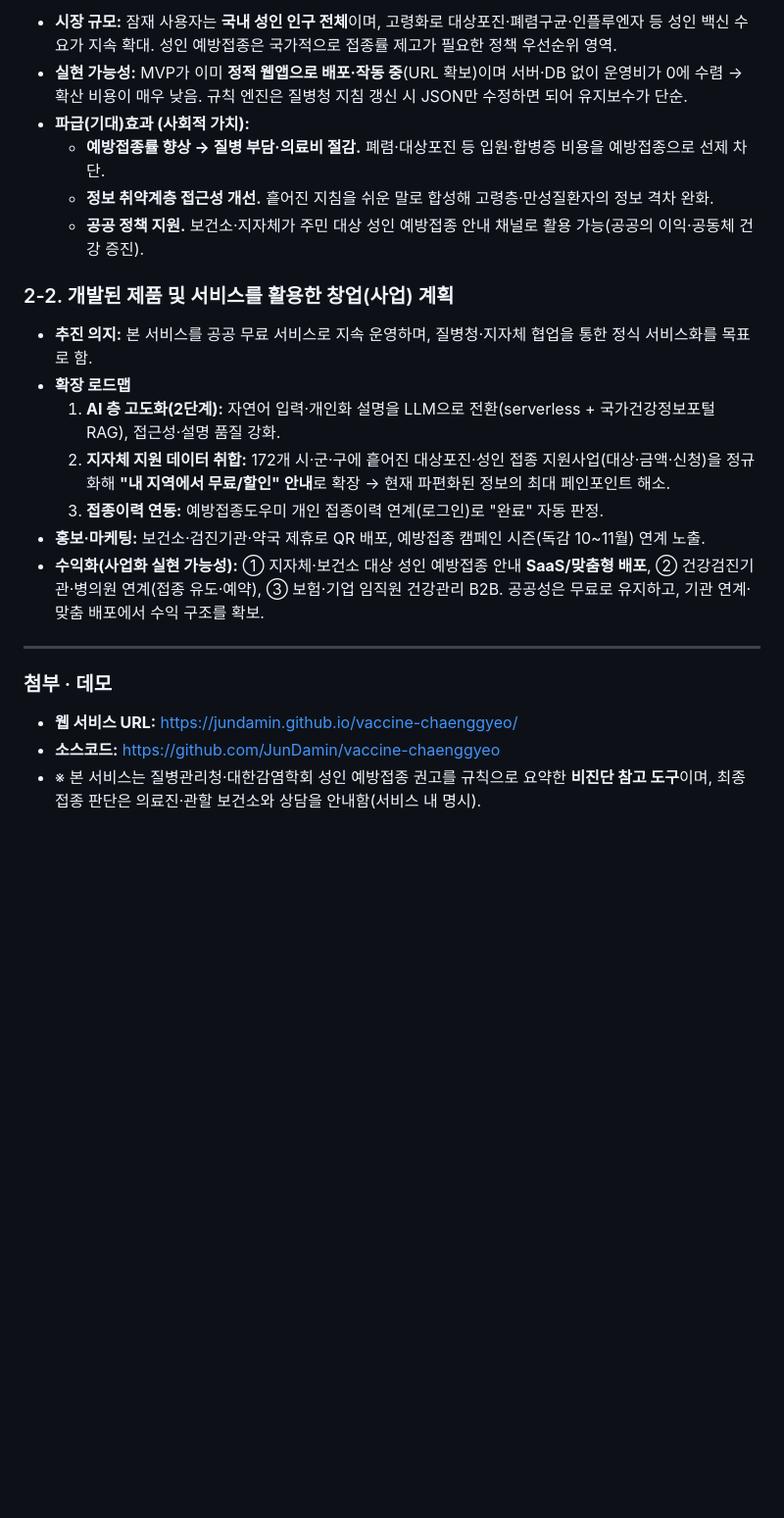
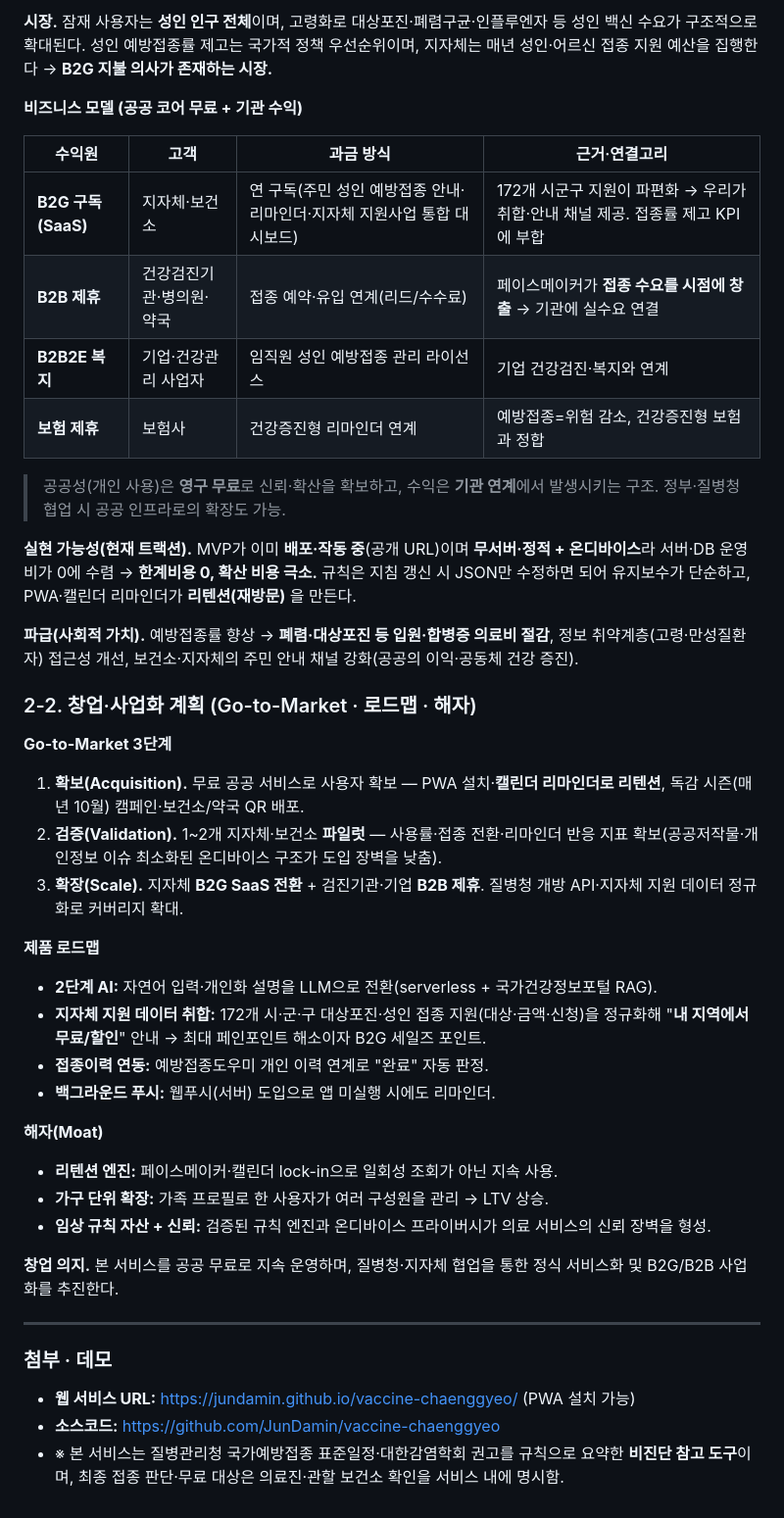
Before and after one commit to JunDamin/vaxkeep, a Markdown page: 기획서_백신챙겨_제품서비스개발부문.md, the part around one of its changes. Shown at 98% size. Drawn GitHub-style; blank space fills up the shorter version.

```diff
--- a/기획서_백신챙겨_제품서비스개발부문.md
+++ b/기획서_백신챙겨_제품서비스개발부문.md
@@ -92,24 +87,44 @@
 
-- **시장 규모:** 잠재 사용자는 **국내 성인 인구 전체**이며, 고령화로 대상포진·폐렴구균·인플루엔자 등 성인 백신 수요가 지속 확대. 성인 예방접종은 국가적으로 접종률 제고가 필요한 정책 우선순위 영역.
-- **실현 가능성:** MVP가 이미 **정적 웹앱으로 배포·작동 중**(URL 확보)이며 서버·DB 없이 운영비가 0에 수렴 → 확산 비용이 매우 낮음. 규칙 엔진은 질병청 지침 갱신 시 JSON만 수정하면 되어 유지보수가 단순.
-- **파급(기대)효과 (사회적 가치):**
-  - **예방접종률 향상 → 질병 부담·의료비 절감.** 폐렴·대상포진 등 입원·합병증 비용을 예방접종으로 선제 차단.
-  - **정보 취약계층 접근성 개선.** 흩어진 지침을 쉬운 말로 합성해 고령층·만성질환자의 정보 격차 완화.
-  - **공공 정책 지원.** 보건소·지자체가 주민 대상 성인 예방접종 안내 채널로 활용 가능(공공의 이익·공동체 건강 증진).
+**시장.** 잠재 사용자는 **성인 인구 전체**이며, 고령화로 대상포진·폐렴구균·인플루엔자 등 성인 백신 수요가 구조적으로 확대된다. 성인 예방접종률 제고는 국가적 정책 우선순위이며, 지자체는 매년 성인·어르신 접종 지원 예산을 집행한다 → **B2G 지불 의사가 존재하는 시장.**
 
-### 2-2. 개발된 제품 및 서비스를 활용한 창업(사업) 계획
+**비즈니스 모델 (공공 코어 무료 + 기관 수익)**
 
-- **추진 의지:** 본 서비스를 공공 무료 서비스로 지속 운영하며, 질병청·지자체 협업을 통한 정식 서비스화를 목표로 함.
-- **확장 로드맵**
-  1. **AI 층 고도화(2단계):** 자연어 입력·개인화 설명을 LLM으로 전환(serverless + 국가건강정보포털 RAG), 접근성·설명 품질 강화.
-  2. **지자체 지원 데이터 취합:** 172개 시·군·구에 흩어진 대상포진·성인 접종 지원사업(대상·금액·신청)을 정규화해 **"내 지역에서 무료/할인" 안내**로 확장 → 현재 파편화된 정보의 최대 페인포인트 해소.
-  3. **접종이력 연동:** 예방접종도우미 개인 접종이력 연계(로그인)로 "완료" 자동 판정.
-- **홍보·마케팅:** 보건소·검진기관·약국 제휴로 QR 배포, 예방접종 캠페인 시즌(독감 10~11월) 연계 노출.
-- **수익화(사업화 실현 가능성):** ① 지자체·보건소 대상 성인 예방접종 안내 **SaaS/맞춤형 배포**, ② 건강검진기관·병의원 연계(접종 유도·예약), ③ 보험·기업 임직원 건강관리 B2B. 공공성은 무료로 유지하고, 기관 연계·맞춤 배포에서 수익 구조를 확보.
+| 수익원 | 고객 | 과금 방식 | 근거·연결고리 |
+|---|---|---|---|
+| **B2G 구독(SaaS)** | 지자체·보건소 | 연 구독(주민 성인 예방접종 안내·리마인더·지자체 지원사업 통합 대시보드) | 172개 시군구 지원이 파편화 → 우리가 취합·안내 채널 제공. 접종률 제고 KPI에 부합 |
+| **B2B 제휴** | 건강검진기관·병의원·약국 | 접종 예약·유입 연계(리드/수수료) | 페이스메이커가 **접종 수요를 시점에 창출** → 기관에 실수요 연결 |
+| **B2B2E 복지** | 기업·건강관리 사업자 | 임직원 성인 예방접종 관리 라이선스 | 기업 건강검진·복지와 연계 |
+| **보험 제휴** | 보험사 | 건강증진형 리마인더 연계 | 예방접종=위험 감소, 건강증진형 보험과 정합 |
+
+> 공공성(개인 사용)은 **영구 무료**로 신뢰·확산을 확보하고, 수익은 **기관 연계**에서 발생시키는 구조. 정부·질병청 협업 시 공공 인프라로의 확장도 가능.
+
+**실현 가능성(현재 트랙션).** MVP가 이미 **배포·작동 중**(공개 URL)이며 **무서버·정적 + 온디바이스**라 서버·DB 운영비가 0에 수렴 → **한계비용 0, 확산 비용 극소.** 규칙은 지침 갱신 시 JSON만 수정하면 되어 유지보수가 단순하고, PWA·캘린더 리마인더가 **리텐션(재방문)** 을 만든다.
+
+**파급(사회적 가치).** 예방접종률 향상 → **폐렴·대상포진 등 입원·합병증 의료비 절감**, 정보 취약계층(고령·만성질환자) 접근성 개선, 보건소·지자체의 주민 안내 채널 강화(공공의 이익·공동체 건강 증진).
+
+### 2-2. 창업·사업화 계획 (Go-to-Market · 로드맵 · 해자)
+
+**Go-to-Market 3단계**
+1. **확보(Acquisition).** 무료 공공 서비스로 사용자 확보 — PWA 설치·**캘린더 리마인더로 리텐션**, 독감 시즌(매년 10월) 캠페인·보건소/약국 QR 배포.
+2. **검증(Validation).** 1~2개 지자체·보건소 **파일럿** — 사용률·접종 전환·리마인더 반응 지표 확보(공공저작물·개인정보 이슈 최소화된 온디바이스 구조가 도입 장벽을 낮춤).
+3. **확장(Scale).** 지자체 **B2G SaaS 전환** + 검진기관·기업 **B2B 제휴**. 질병청 개방 API·지자체 지원 데이터 정규화로 커버리지 확대.
+
+**제품 로드맵**
+- **2단계 AI:** 자연어 입력·개인화 설명을 LLM으로 전환(serverless + 국가건강정보포털 RAG).
+- **지자체 지원 데이터 취합:** 172개 시·군·구 대상포진·성인 접종 지원(대상·금액·신청)을 정규화해 "**내 지역에서 무료/할인**" 안내 → 최대 페인포인트 해소이자 B2G 세일즈 포인트.
+- **접종이력 연동:** 예방접종도우미 개인 이력 연계로 "완료" 자동 판정.
+- **백그라운드 푸시:** 웹푸시(서버) 도입으로 앱 미실행 시에도 리마인더.
+
+**해자(Moat)**
+- **리텐션 엔진:** 페이스메이커·캘린더 lock-in으로 일회성 조회가 아닌 지속 사용.
+- **가구 단위 확장:** 가족 프로필로 한 사용자가 여러 구성원을 관리 → LTV 상승.
+- **임상 규칙 자산 + 신뢰:** 검증된 규칙 엔진과 온디바이스 프라이버시가 의료 서비스의 신뢰 장벽을 형성.
+
+**창업 의지.** 본 서비스를 공공 무료로 지속 운영하며, 질병청·지자체 협업을 통한 정식 서비스화 및 B2G/B2B 사업화를 추진한다.
 
 ---
 
 ### 첨부 · 데모
-- **웹 서비스 URL:** https://jundamin.github.io/vaccine-chaenggyeo/
+- **웹 서비스 URL:** https://jundamin.github.io/vaccine-chaenggyeo/ (PWA 설치 가능)
 - **소스코드:** https://github.com/JunDamin/vaccine-chaenggyeo
-- ※ 본 서비스는 질병관리청·대한감염학회 성인 예방접종 권고를 규칙으로 요약한 **비진단 참고 도구**이며, 최종 접종 판단은 의료진·관할 보건소와 상담을 안내함(서비스 내 명시).
+- ※ 본 서비스는 질병관리청 국가예방접종 표준일정·대한감염학회 권고를 규칙으로 요약한 **비진단 참고 도구**이며, 최종 접종 판단·무료 대상은 의료진·관할 보건소 확인을 서비스 내에 명시함.
```
Also changed, not shown: other parts of 기획서_백신챙겨_제품서비스개발부문.md (+44 -49 lines).
